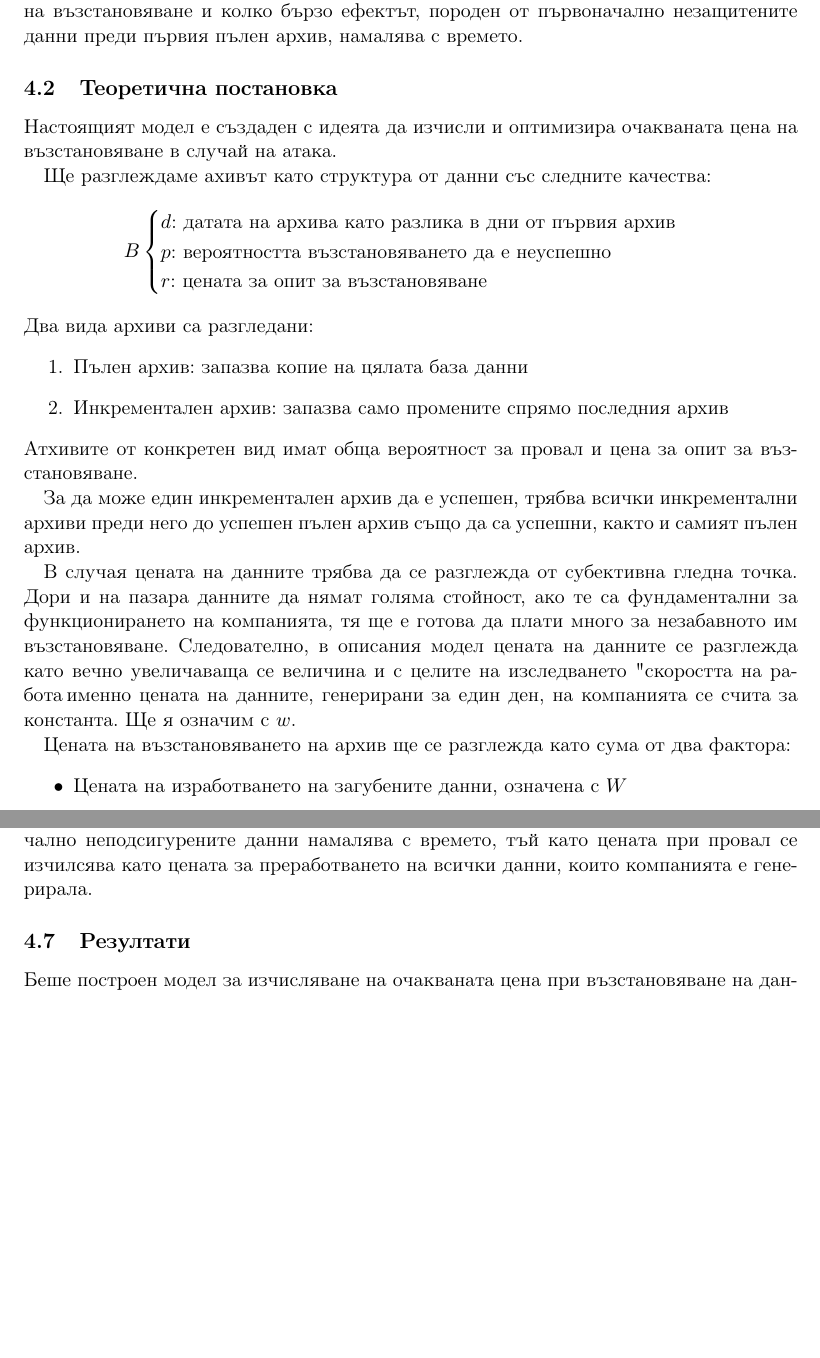
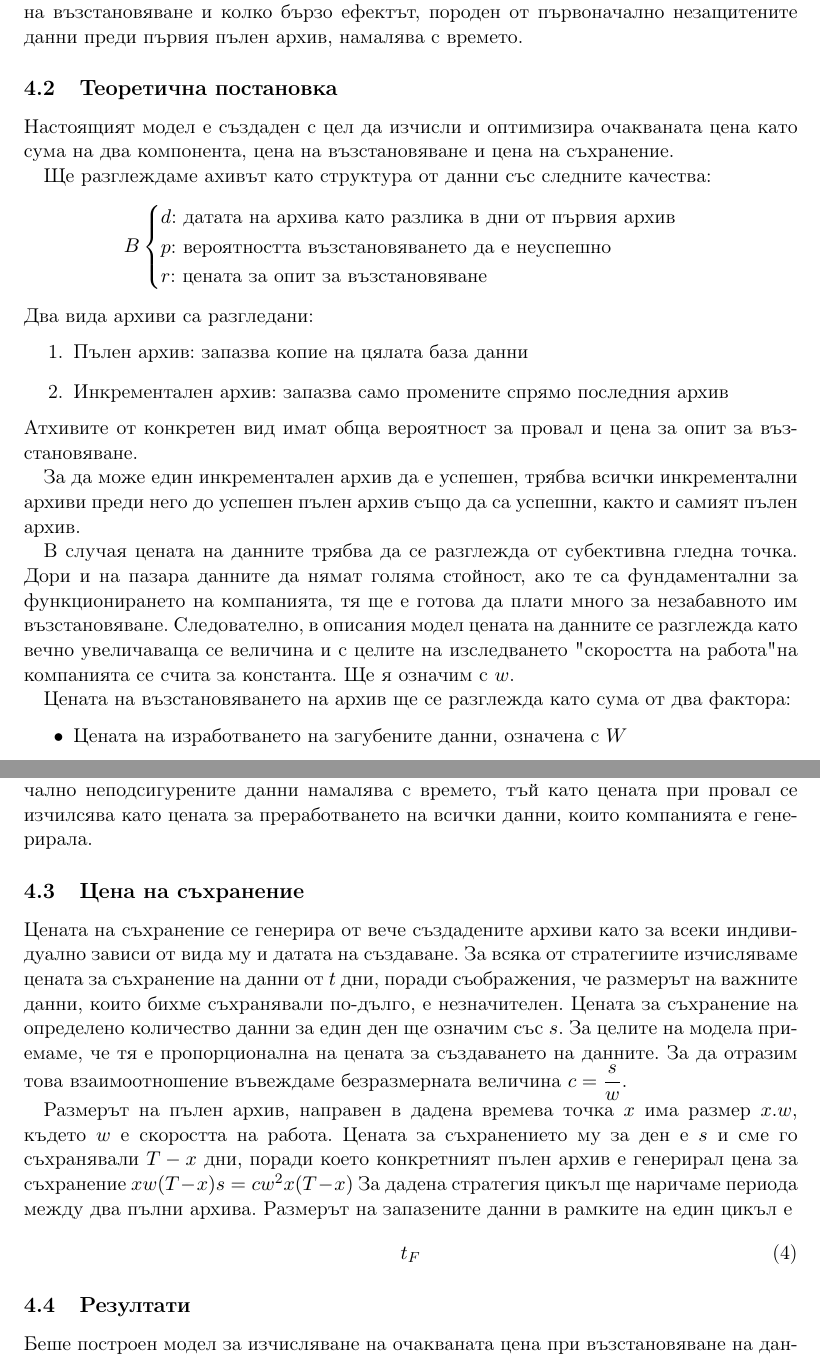
Before and after one commit to NIkolaStaykov/Ransomware-Research-Paper, a LaTeX paper (Ransomware_research_bg.tex): two parts of pages 8 and 12 of 13, joined at a grey line, cut so that both start at the same text, the shorter picture padded with empty space. Compiled offline with pdfLaTeX.

Commit message:
Started implementing Storage price

```diff
--- a/Ransomware_research_bg.tex
+++ b/Ransomware_research_bg.tex
@@ -225,7 +225,7 @@
 			Когато става дума за защита от рансъмуер, най-ефективният метод са архивите. Те на свой ред трябва да бъдат създавани регулярно, защото ефектът от тях при потенциална атака иначе би бил незначителен. Затова е важно протоколите за архивиране да са съставени внимателно и да са съобразени едновременно с рисковете от атака и с нужните за тях ресурси. Нещо повече, оптимизирането на бекъпи може едновременно да увеличи сигурността и да намали разходите.\par
 			В тази част на проекта е разгледан модел на архивиране с цел да бъде изчилсена очакваната цена. Подобни модели, разглеждащи пълйни и инкрементални архиви, са създавани и изследвани и преди\cite{nakamura2003optimal}\cite{qian2010optimal}. Разглеждаме цикъл от архиви, който се повтаря между два пълни архива и изследваме как интервалите влияят на очакваната цена на възстановяване и колко бързо ефектът, породен от първоначално незащитените данни преди първия пълен архив, намалява с времето.
 		\subsection{Теоретична постановка}
-			Настоящият модел е създаден с идеята да изчисли и оптимизира очакваната цена на възстановяване в случай на атака.\par
+			Настоящият модел е създаден с цел да изчисли и оптимизира очакваната цена като сума на два компонента, цена на възстановяване и цена на съхранение.\par
 			Ще разглеждаме ахивът като структура от данни със следните качества:
 			$$
 			B
@@ -242,10 +242,8 @@
 			\end{enumerate}
 			Атхивите от конкретен вид имат обща вероятност за провал и цена за опит за възстановяване. \par
 			За да може един инкрементален архив да е успешен, трябва всички инкрементални архиви преди него до успешен пълен архив също да са успешни, както и самият пълен архив.\par
-			В случая цената на данните трябва да се разглежда от субективна гледна точка. Дори и на пазара данните да нямат голяма стойност, ако те са фундаментални за функционирането на компанията, тя ще е готова да плати много за незабавното им възстановяване. Следователно, в описания модел цената на данните се разглежда като вечно увеличаваща се величина и с целите на изследването "скоростта на работа", именно цената на данните, генерирани за един ден, на компанията се счита за константа. Ще я означим с $w$.\par
+			В случая цената на данните трябва да се разглежда от субективна гледна точка. Дори и на пазара данните да нямат голяма стойност, ако те са фундаментални за функционирането на компанията, тя ще е готова да плати много за незабавното им възстановяване. Следователно, в описания модел цената на данните се разглежда като вечно увеличаваща се величина и с целите на изследването "скоростта на работа" на компанията се счита за константа. Ще я означим с $w$.\par
 			Цената на възстановяването на архив ще се разглежда като сума от два фактора:
 			\begin{itemize}
 				\item Цената на изработването на загубените данни, означена с $W$
-				\item Цената на процеса по възстановяването, означена с $R$
-			\end{itemize}.
-			Дефинираме $W = \Delta t.w$, където с $\Delta t$ означаваме разликата в дни между датана на успешно възстановения архив и датата на атаката, и $R = \sum_{i=1}^{n} r_i$, където броят опити за възстановяване $n$ и
+				\item Цената на процеса по възстановяването, означена с $R$.
@@ -347,6 +348,12 @@
 				Цветовете във фигура \ref{Fig:MonteCarlo} показват вида на последния успешно възстановен архив, пълен, инкрементален или несъществуващ.
 				\newpage
 				Линейна регресия на данните беше генерирана, която показва как ефектът от начално неподсигурените данни намалява с времето, тъй като цената при провал се изчилсява като цената за преработването на всички данни, които компанията е генерирала.
+		\subsection{Цена на съхранение}
+			Цената на съхранение се генерира от вече създадените архиви като за всеки индивидуално зависи от вида му и датата на създаване. За всяка от стратегиите изчисляваме цената за съхранение на данни от $t$ дни, поради съображения, че размерът на важните данни, които бихме съхранявали по-дълго, е незначителен. Цената за съхранение на определено количество  данни за един ден ще означим със $s$. За целите на модела приемаме, че тя е пропорционална на цената за създаването на данните. За да отразим това взаимоотношение въвеждаме безразмерната величина $c = \dfrac{s}{w}$.\par
+			Размерът на пълен архив, направен в дадена времева точка $x$ има размер $x.w$, където $w$ e скоростта на работа. Цената за съхранението му за ден е $s$ и сме го съхранявали $T-x$ дни, поради което конкретният пълен архив е генерирал цена за съхранение $xw(T-x)s = cw^2x(T-x)$   За дадена стратегия цикъл ще наричаме периода между два пълни архива. Размерът на запазените данни в рамките на един цикъл е
+			\begin{equation}
+				t_F
+			\end{equation}
 		\subsection{Резултати}
 			Беше построен модел за изчисляване на очакваната цена при възстановяване на данни. Нещо повече, ефектът от инкременталните архиви беше показан в сравнение със стратегия използваща само пълни архиви. Беше направена и анализирана симулация от тип Монте Карло, коятодемонстрира реалния процес на възстановяване.
 	\section{Бъдещо развитие}
```
Also changed, not shown: Graphics/BackupFunction/3d_all.png (added), Graphics/BackupFunction/3d_beauty.png (added), Graphics/BackupFunction/3d_beauty2.png (added), Graphics/BackupFunction/growing_work_rate.png (deleted), Graphics/Combined.png (added), Graphics/Full_and_incremental.jpg (added), Graphics/Histogram_carlo.png (added), Graphics/Presentation/Free backups.png (added), Graphics/computer_virus.png (added), Graphics/data_loss_causes.png (added), Ransomware_research_bg.pdf, Ransomware_research_project.pdf, Ransomware_research_bg.tex (17 more changed lines), 1 other file. Lines whose indentation alone changed are shown as unchanged.
